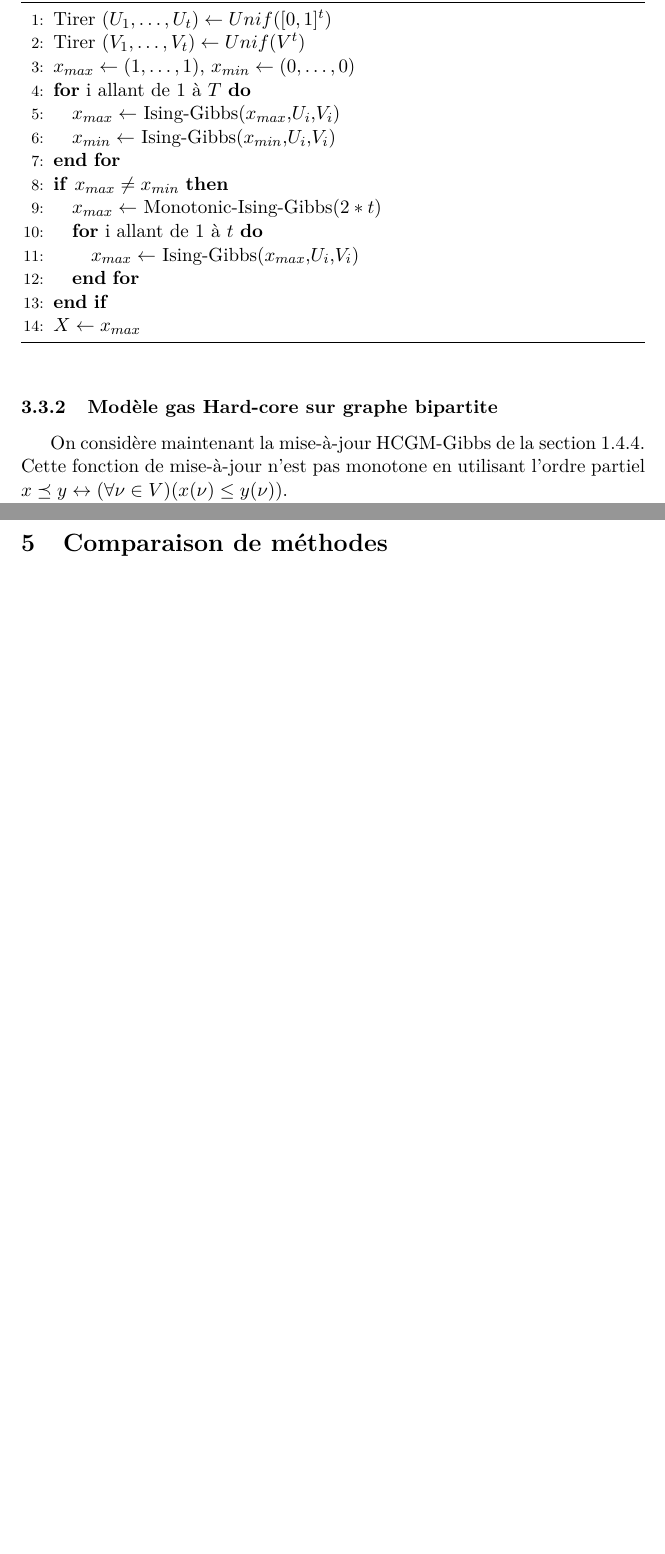
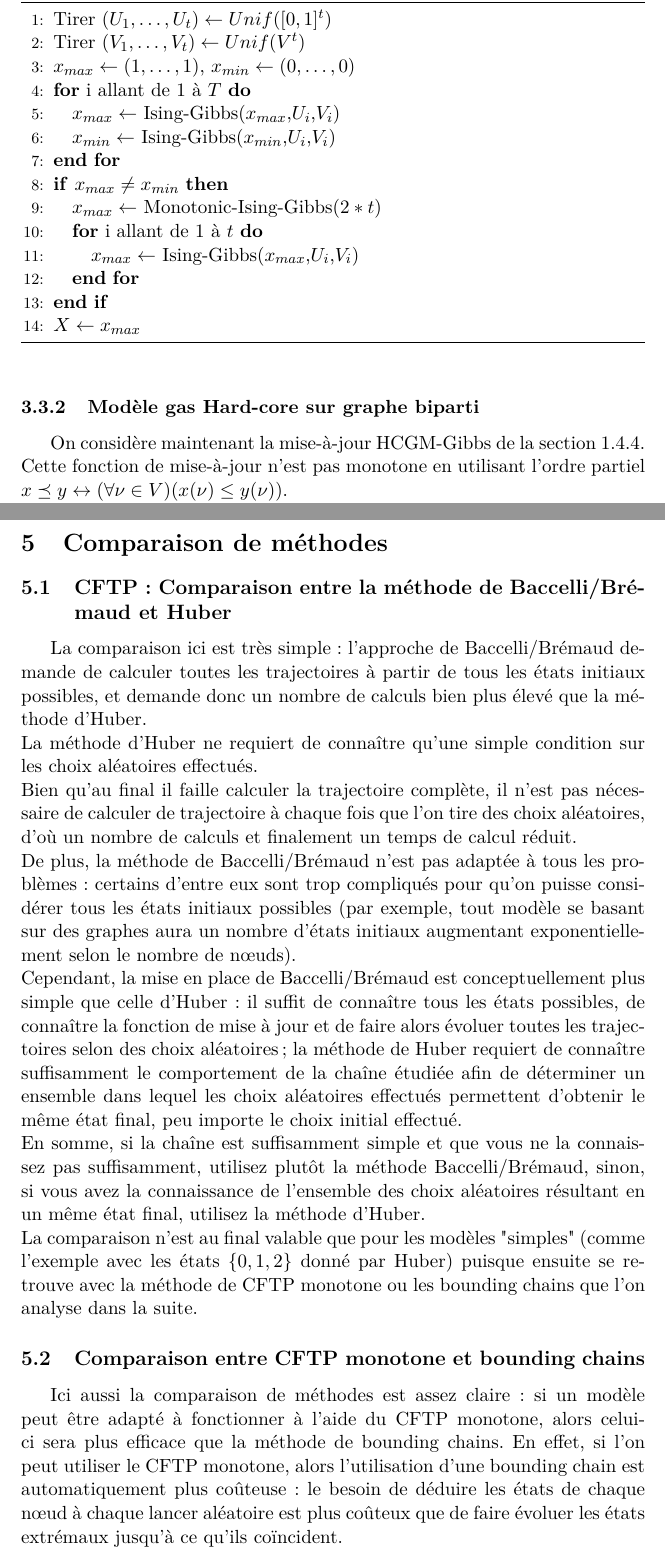
Before and after one commit to Antaker/stage_simulation_parfaite, a LaTeX document (compte rendu.tex): two parts of pages 43 and 56 of 68, joined at a grey line, cut so that both start at the same text, the shorter picture padded with empty space. Compiled offline with pdfLaTeX; the source files are stored in an older character set and shown here as Unicode.

Commit message:
Add files via upload

```diff
--- a/compte rendu.tex
+++ b/compte rendu.tex
@@ -1383,7 +1383,7 @@ Cela signifie que le CFTP monotne peut-être utilisé pour générer un échanti
 \end{algorithmic}
 \end{algorithm}
 
-\subsubsection{Modèle gas Hard-core sur graphe bipartite}
+\subsubsection{Modèle gas Hard-core sur graphe biparti}
 
 On considère maintenant la mise-à-jour HCGM-Gibbs de la section $1.4.4$. Cette fonction de mise-à-jour n'est pas monotone en utilisant l'ordre partiel $x \preceq y \leftrightarrow (\forall \nu \in V)(x(\nu) \leq y(\nu))$.\\
 Il est alors nécessaire de trouver une autre fonction de mise-à-jour ou un autre ordre partiel. Le problème est que la chaîne est répulsive,ie, deux n\oe{}uds voisins ne peuvent avoir le label $1$. Cependant, si le graphe est biparti, il est possible de construire un nouvel ordre partiel tel que l'on ait une fonction de mise-à-jour monotone.
@@ -1779,6 +1779,22 @@ Voir lemme $4.6$ du livre d'Huber pour plus de détails. La preuve étudie le co
 \newpage
 \section{Comparaison de méthodes}
 
+\subsection{CFTP : Comparaison entre la méthode de Baccelli/Brémaud et Huber}
+
+La comparaison ici est très simple : l'approche de Baccelli/Brémaud demande de calculer toutes les trajectoires à partir de tous les états initiaux possibles, et demande donc un nombre de calculs bien plus élevé que la méthode d'Huber.\\
+La méthode d'Huber ne requiert de connaître qu'une simple condition sur les choix aléatoires effectués. \\
+Bien qu'au final il faille calculer la trajectoire complète, il n'est pas nécessaire de calculer de trajectoire à chaque fois que l'on tire des choix aléatoires, d'où un nombre de calculs et finalement un temps de calcul réduit.\\
+De plus, la méthode de Baccelli/Brémaud n'est pas adaptée à tous les problèmes : certains d'entre eux sont trop compliqués pour qu'on puisse considérer tous les états initiaux possibles (par exemple, tout modèle se basant sur des graphes aura un nombre d'états initiaux augmentant exponentiellement selon le nombre de n\oe{}uds).\\
+Cependant, la mise en place de Baccelli/Brémaud est conceptuellement plus simple que celle d'Huber : il suffit de connaître tous les états possibles, de connaître la fonction de mise à jour et de faire alors évoluer toutes les trajectoires selon des choix aléatoires; la méthode de Huber requiert de connaître suffisamment le comportement de la chaîne étudiée afin de déterminer un ensemble dans lequel les choix aléatoires effectués permettent d'obtenir le même état final, peu importe le choix initial effectué.\\
+En somme, si la chaîne est suffisamment simple et que vous ne la connaissez pas suffisamment, utilisez plutôt la méthode Baccelli/Brémaud, sinon, si vous avez la connaissance de l'ensemble des choix aléatoires résultant en un même état final, utilisez la méthode d'Huber.
+\newline
+La comparaison n'est au final valable que pour les modèles "simples" (comme l'exemple avec les états $\left\{0,1,2\right\}$ donné par Huber) puisque ensuite se retrouve avec la méthode de CFTP monotone ou les bounding chains que l'on analyse dans la suite.
+
+\subsection{Comparaison entre CFTP monotone et bounding chains}
+
+Ici aussi la comparaison de méthodes est assez claire : si un modèle peut être adapté à fonctionner à l'aide du CFTP monotone, alors celui-ci sera plus efficace que la méthode de bounding chains. En effet, si l'on peut utiliser le CFTP monotone, alors l'utilisation d'une bounding chain est automatiquement plus coûteuse : le besoin de déduire les états de chaque n\oe{}ud à chaque lancer aléatoire est plus coûteux que de faire évoluer les états extrémaux jusqu'à ce qu'ils coïncident.
+
+
 \newpage
 \section{Annexe : programmes}
 
```
Also changed, not shown: compte rendu.pdf, 5 other files.
